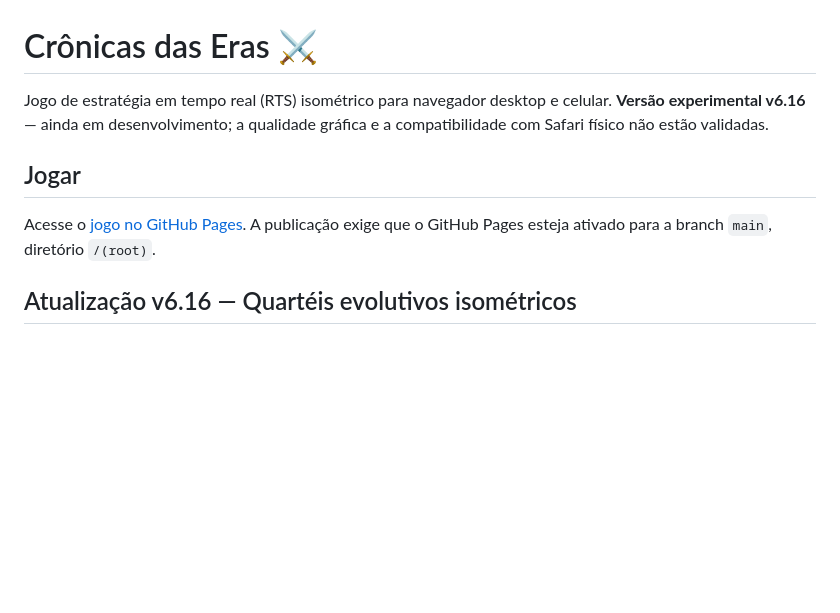
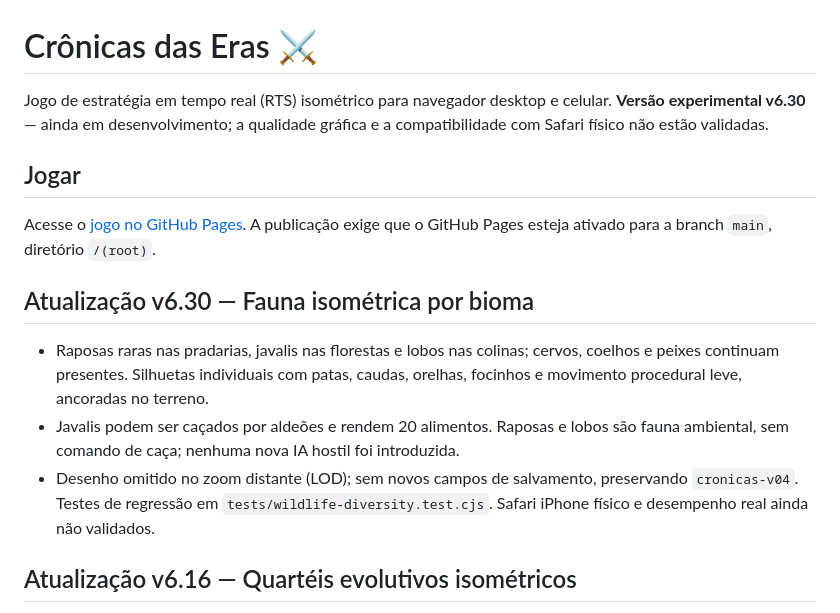
Before and after one commit to weberjoao7-hub/Cronicas-das-Erass, a Markdown page: README.md, the part around the change. Rendered like a GitHub page; blank space fills up the shorter version.

Commit message:
docs: registrar fauna v6.30 e atualizar versão experimental

```diff
--- a/README.md
+++ b/README.md
@@ -1,9 +1,14 @@
 # Crônicas das Eras ⚔️
 
-Jogo de estratégia em tempo real (RTS) isométrico para navegador desktop e celular. **Versão experimental v6.16** — ainda em desenvolvimento; a qualidade gráfica e a compatibilidade com Safari físico não estão validadas.
+Jogo de estratégia em tempo real (RTS) isométrico para navegador desktop e celular. **Versão experimental v6.30** — ainda em desenvolvimento; a qualidade gráfica e a compatibilidade com Safari físico não estão validadas.
 
 ## Jogar
 Acesse o [jogo no GitHub Pages](https://weberjoao7-hub.github.io/Cronicas-das-Erass/). A publicação exige que o GitHub Pages esteja ativado para a branch `main`, diretório `/(root)`.
+
+## Atualização v6.30 — Fauna isométrica por bioma
+- Raposas raras nas pradarias, javalis nas florestas e lobos nas colinas; cervos, coelhos e peixes continuam presentes. Silhuetas individuais com patas, caudas, orelhas, focinhos e movimento procedural leve, ancoradas no terreno.
+- Javalis podem ser caçados por aldeões e rendem 20 alimentos. Raposas e lobos são fauna ambiental, sem comando de caça; nenhuma nova IA hostil foi introduzida.
+- Desenho omitido no zoom distante (LOD); sem novos campos de salvamento, preservando `cronicas-v04`. Testes de regressão em `tests/wildlife-diversity.test.cjs`. Safari iPhone físico e desempenho real ainda não validados.
 
 ## Atualização v6.16 — Quartéis evolutivos isométricos
 - Primordial e Tribal: paliçada, barraca de madeira/couro, pátio, manequim de treino, escudo, lança e estandarte animado; a era Tribal acrescenta um pórtico reforçado.
```
